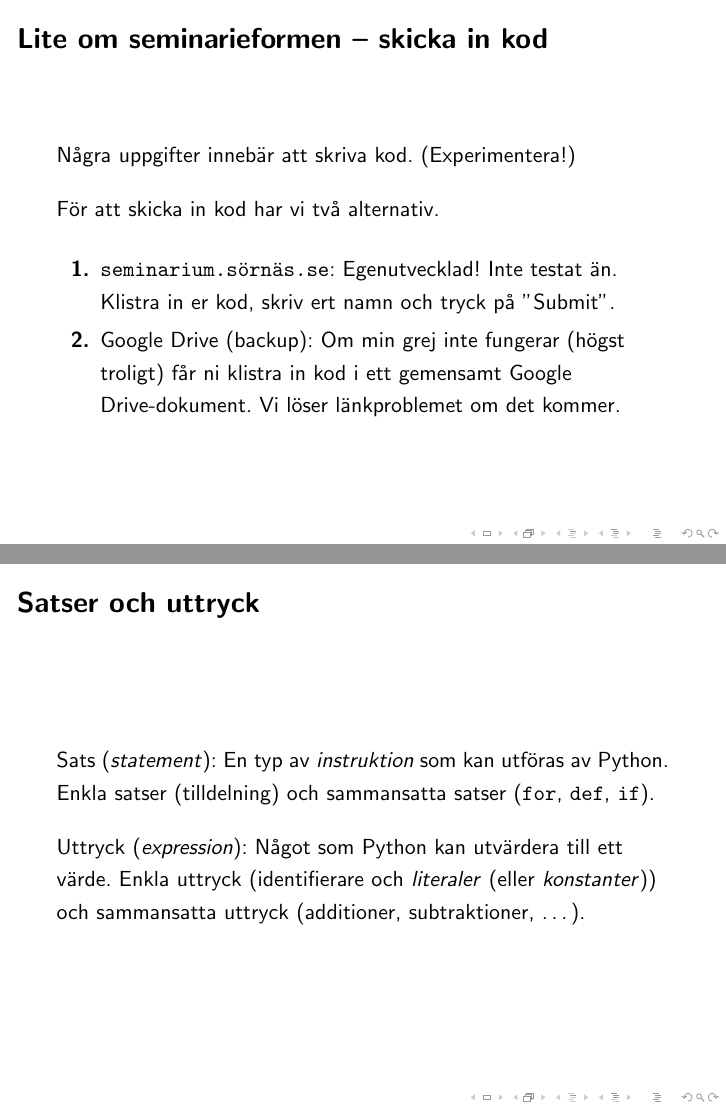
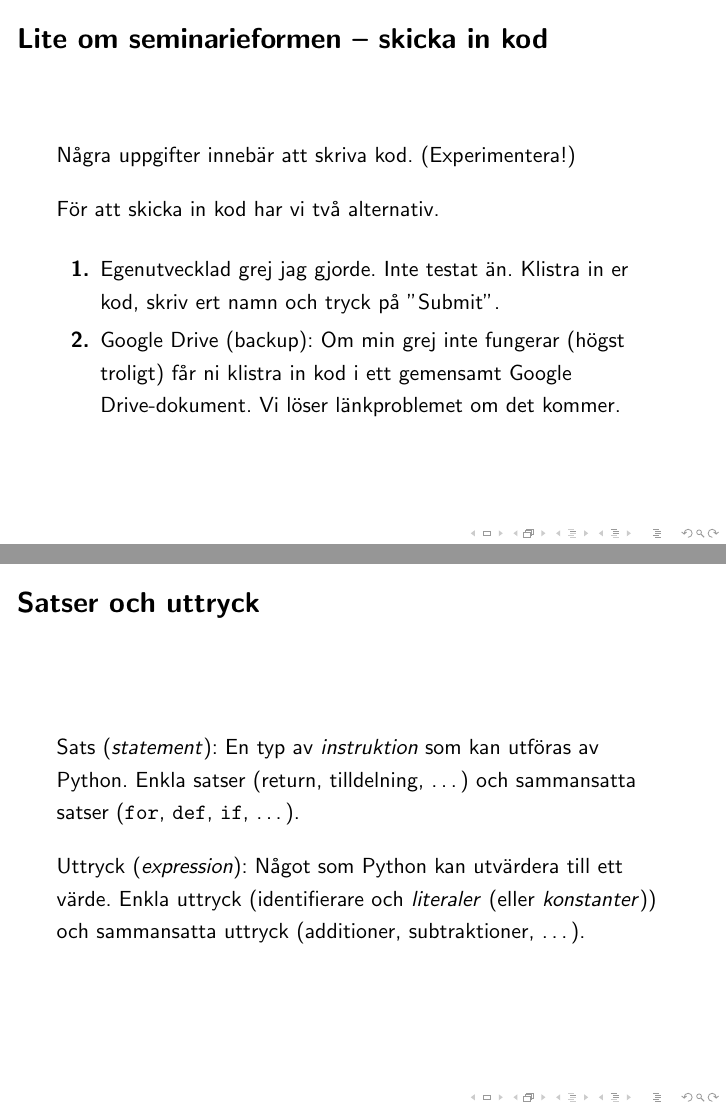
Before and after one commit to sornas/tdde23-seminars, LaTeX slides (sem01/main.tex): pages 5 and 7 of 15, joined at a grey line. Compiled offline with pdfLaTeX.

Commit message:
final sem01 before session

```diff
--- a/sem01/main.tex
+++ b/sem01/main.tex
@@ -10,7 +10,7 @@
 \usepackage{url}
 
 \title{Seminarium 01}
-\subtitle{Satser och uttryck}
+\subtitle{Experimentering}
 \date{7 september 2021}
 
 \setlength{\parskip}{1em}
@@ -73,8 +73,8 @@
 
     \begin{enumerate}
 
-      \item \texttt{seminarium.sörnäs.se}: Egenutvecklad! Inte testat än. Klistra
-      in er kod, skriv ert namn och tryck på ''Submit''.
+      \item Egenutvecklad grej jag gjorde. Inte testat än. Klistra in er kod,
+      skriv ert namn och tryck på ''Submit''.
 
       \item Google Drive (backup): Om min grej inte fungerar (högst troligt) får
       ni klistra in kod i ett gemensamt Google Drive-dokument. Vi löser
@@ -104,13 +104,18 @@
     \frametitle{Satser och uttryck}
 
     Sats (\textit{statement}): En typ av \emph{instruktion} som kan utföras av
-    Python. Enkla satser (tilldelning) och sammansatta satser (\texttt{for},
-    \texttt{def}, \texttt{if}).
+    Python. Enkla satser (return, tilldelning, \dots) och sammansatta satser (\texttt{for},
+    \texttt{def}, \texttt{if}, \dots).
 
     Uttryck (\textit{expression}): Något som Python kan utvärdera till ett
     värde. Enkla uttryck (identifierare och \textit{literaler} (eller
     \textit{konstanter})) och sammansatta uttryck (additioner, subtraktioner,
     \dots).
+
+    %% Diskussion och analys %%
+    % Specialfall: uttryckssats. Ett uttryck är också en giltig sats \emph{om
+    % den står som en ensam sats}. Används i princip bara när en funktion som
+    % gör något anropas (t.ex. \texttt{print("Hej!")}.
 
   \end{frame}
 
```
Also changed, not shown: sem01/main.tex (11 more changed lines).
